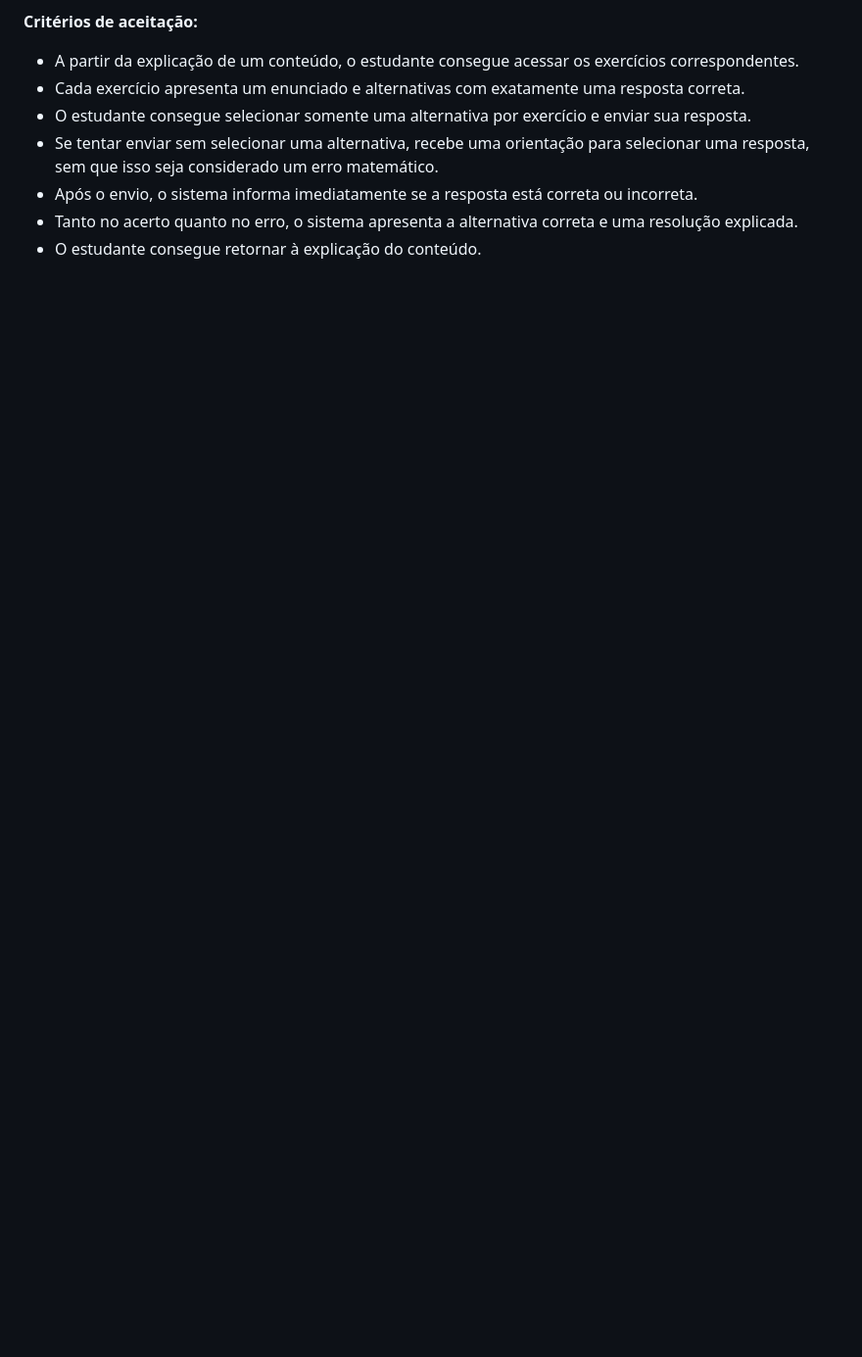
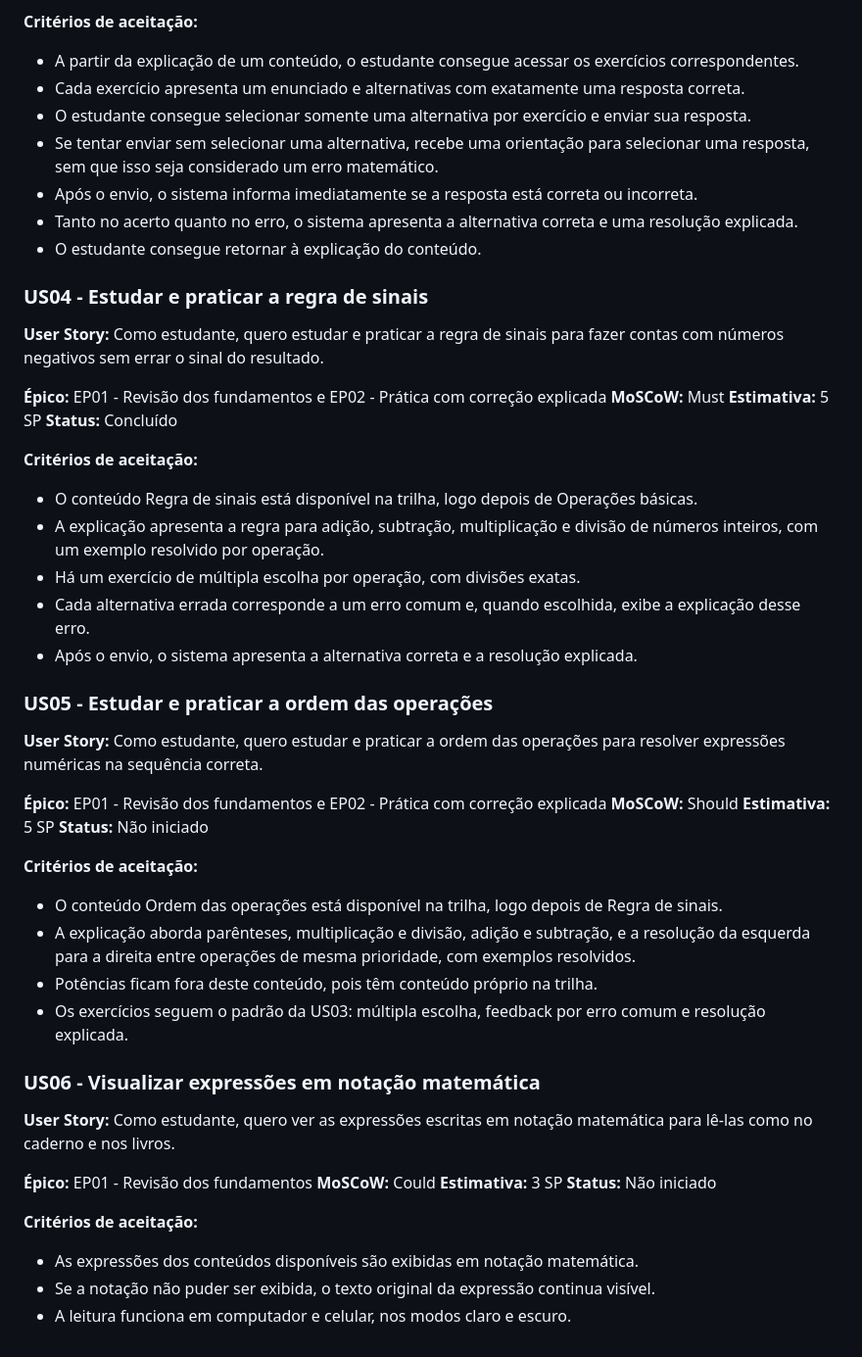
Before and after one commit to th1agopaes/columbinamath, a Markdown page: docs/scrum/product-backlog.md, the part around one of its changes. Shown at 98% size. GitHub-like rendering; blank space fills up the shorter version.

Commit message:
docs(scrum): adicionar US04 a US06 ao product backlog
Refs #5

```diff
--- a/docs/scrum/product-backlog.md
+++ b/docs/scrum/product-backlog.md
@@ -84,3 +87,54 @@ Como estudante, quero responder a exercícios de múltipla escolha e consultar a
 - Após o envio, o sistema informa imediatamente se a resposta está correta ou incorreta.
 - Tanto no acerto quanto no erro, o sistema apresenta a alternativa correta e uma resolução explicada.
 - O estudante consegue retornar à explicação do conteúdo.
+
+### US04 - Estudar e praticar a regra de sinais
+
+**User Story:**
+Como estudante, quero estudar e praticar a regra de sinais para fazer contas com números negativos sem errar o sinal do resultado.
+
+**Épico:** EP01 - Revisão dos fundamentos e EP02 - Prática com correção explicada
+**MoSCoW:** Must
+**Estimativa:** 5 SP
+**Status:** Concluído
+
+**Critérios de aceitação:**
+
+- O conteúdo Regra de sinais está disponível na trilha, logo depois de Operações básicas.
+- A explicação apresenta a regra para adição, subtração, multiplicação e divisão de números inteiros, com um exemplo resolvido por operação.
+- Há um exercício de múltipla escolha por operação, com divisões exatas.
+- Cada alternativa errada corresponde a um erro comum e, quando escolhida, exibe a explicação desse erro.
+- Após o envio, o sistema apresenta a alternativa correta e a resolução explicada.
+
+### US05 - Estudar e praticar a ordem das operações
+
+**User Story:**
+Como estudante, quero estudar e praticar a ordem das operações para resolver expressões numéricas na sequência correta.
+
+**Épico:** EP01 - Revisão dos fundamentos e EP02 - Prática com correção explicada
+**MoSCoW:** Should
+**Estimativa:** 5 SP
+**Status:** Não iniciado
+
+**Critérios de aceitação:**
+
+- O conteúdo Ordem das operações está disponível na trilha, logo depois de Regra de sinais.
+- A explicação aborda parênteses, multiplicação e divisão, adição e subtração, e a resolução da esquerda para a direita entre operações de mesma prioridade, com exemplos resolvidos.
+- Potências ficam fora deste conteúdo, pois têm conteúdo próprio na trilha.
+- Os exercícios seguem o padrão da US03: múltipla escolha, feedback por erro comum e resolução explicada.
+
+### US06 - Visualizar expressões em notação matemática
+
+**User Story:**
+Como estudante, quero ver as expressões escritas em notação matemática para lê-las como no caderno e nos livros.
+
+**Épico:** EP01 - Revisão dos fundamentos
+**MoSCoW:** Could
+**Estimativa:** 3 SP
+**Status:** Não iniciado
+
+**Critérios de aceitação:**
+
+- As expressões dos conteúdos disponíveis são exibidas em notação matemática.
+- Se a notação não puder ser exibida, o texto original da expressão continua visível.
+- A leitura funciona em computador e celular, nos modos claro e escuro.
```
Also changed, not shown: other parts of docs/scrum/product-backlog.md (+4 -1 lines).
